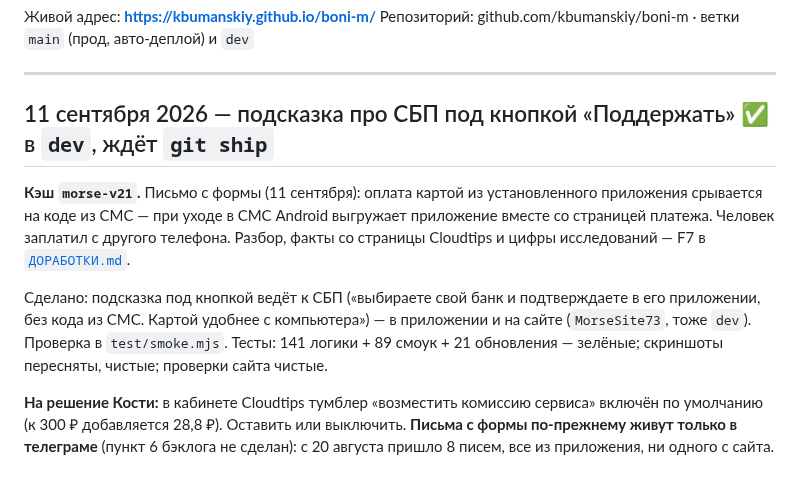
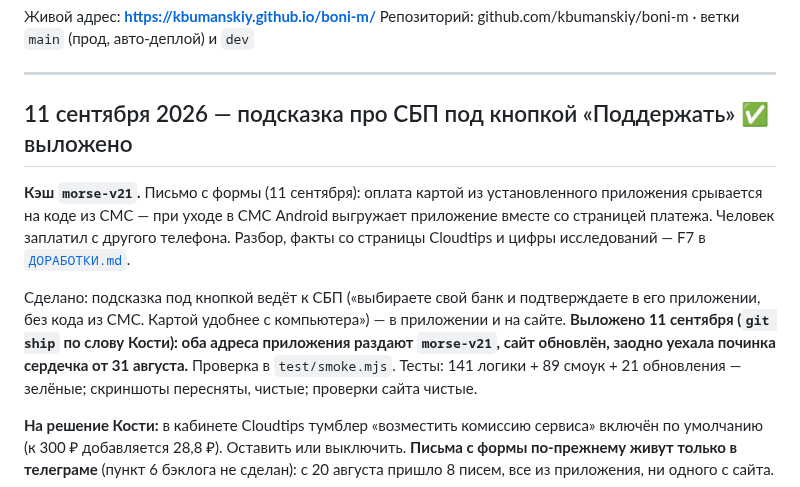
Before and after one commit to kbumanskiy/boni-m, a Markdown page: СТАТУС.md, the part around the change. Rendered like a GitHub page.

Commit message:
docs: подсказка про СБП выложена, оба адреса на morse-v21
Co-Authored-By: Claude Fable 5.1 <noreply@anthropic.com>
Claude-Session: https://claude.ai/code/session_01EgyWo5dyPt8KEuoHFZt1Gq

```diff
--- a/СТАТУС.md
+++ b/СТАТУС.md
@@ -5,7 +5,7 @@
 
 ---
 
-## 11 сентября 2026 — подсказка про СБП под кнопкой «Поддержать» ✅ в `dev`, ждёт `git ship`
+## 11 сентября 2026 — подсказка про СБП под кнопкой «Поддержать» ✅ выложено
 
 **Кэш `morse-v21`.** Письмо с формы (11 сентября): оплата картой из установленного
 приложения срывается на коде из СМС — при уходе в СМС Android выгружает приложение
@@ -13,8 +13,9 @@
 страницы Cloudtips и цифры исследований — F7 в [`ДОРАБОТКИ.md`](ДОРАБОТКИ.md).
 
 Сделано: подсказка под кнопкой ведёт к СБП («выбираете свой банк и подтверждаете в его
-приложении, без кода из СМС. Картой удобнее с компьютера») — в приложении и на сайте
-(`MorseSite73`, тоже `dev`). Проверка в `test/smoke.mjs`. Тесты: 141 логики + 89 смоук +
+приложении, без кода из СМС. Картой удобнее с компьютера») — в приложении и на сайте.
+**Выложено 11 сентября (`git ship` по слову Кости): оба адреса приложения раздают `morse-v21`,
+сайт обновлён, заодно уехала починка сердечка от 31 августа.** Проверка в `test/smoke.mjs`. Тесты: 141 логики + 89 смоук +
 21 обновления — зелёные; скриншоты пересняты, чистые; проверки сайта чистые.
 
 **На решение Кости:** в кабинете Cloudtips тумблер «возместить комиссию сервиса»
```
